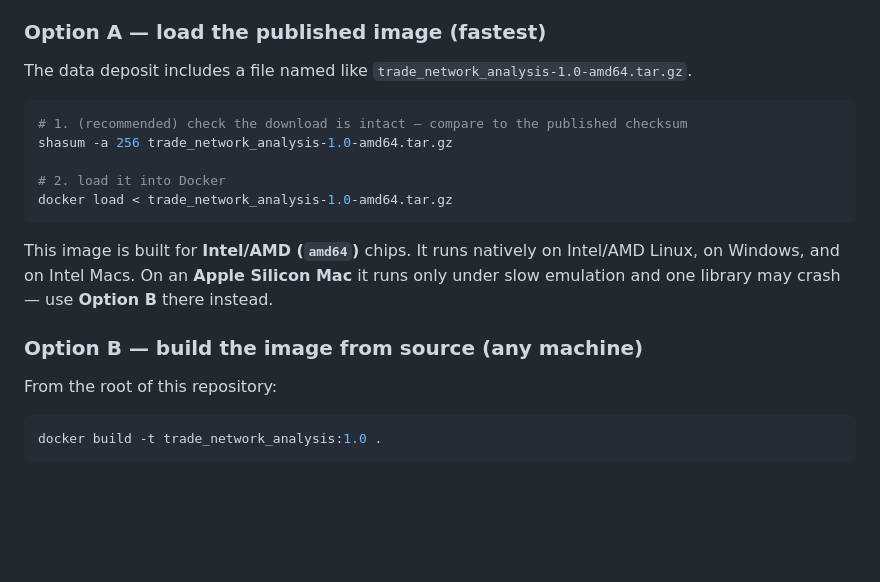
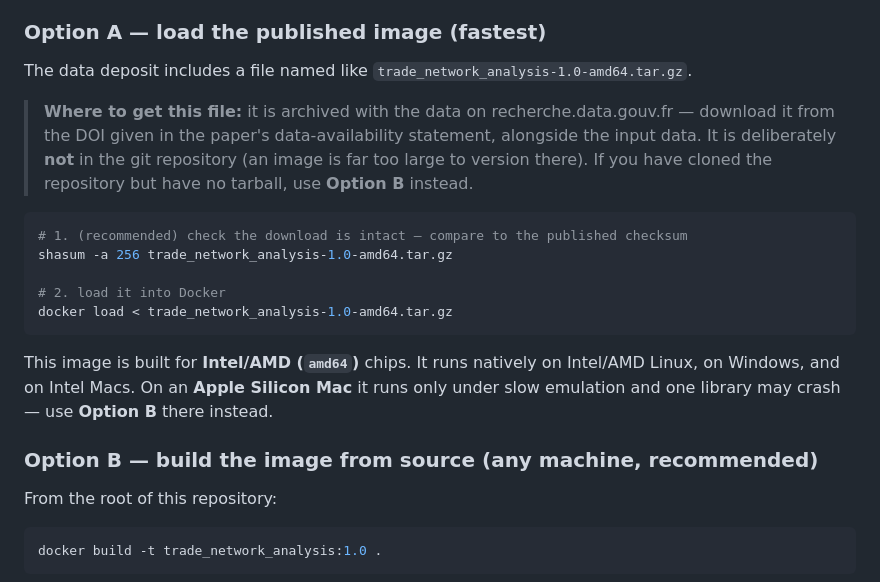
Before and after one commit to vlmathieu/trade_network_analysis, a Markdown page: docker-tutorial.md, the part around the change. Drawn GitHub-style; blank space fills up the shorter version.

Commit message:
docs(docker): note where the image tarball is archived (DOI, not git)
Clarify under Option A that the .tar.gz lives with the data on
recherche.data.gouv.fr via the paper's DOI, not in the repository, and point
readers with only a clone to Option B (build from source).

Co-Authored-By: Claude Opus 4.8 <noreply@anthropic.com>

````diff
--- a/docker-tutorial.md
+++ b/docker-tutorial.md
@@ -66,6 +66,11 @@ Two ways to get the image. **Pick one.**
 
 The data deposit includes a file named like `trade_network_analysis-1.0-amd64.tar.gz`.
 
+> **Where to get this file:** it is archived with the data on recherche.data.gouv.fr — download
+> it from the DOI given in the paper's data-availability statement, alongside the input data.
+> It is deliberately **not** in the git repository (an image is far too large to version there).
+> If you have cloned the repository but have no tarball, use **Option B** instead.
+
 ```zsh
 # 1. (recommended) check the download is intact — compare to the published checksum
 shasum -a 256 trade_network_analysis-1.0-amd64.tar.gz
@@ -78,7 +83,7 @@ This image is built for **Intel/AMD (`amd64`)** chips. It runs natively on Intel
 on Windows, and on Intel Macs. On an **Apple Silicon Mac** it runs only under slow emulation
 and one library may crash — use **Option B** there instead.
 
-### Option B — build the image from source (any machine)
+### Option B — build the image from source (any machine, recommended)
 
 From the root of this repository:
 
````
